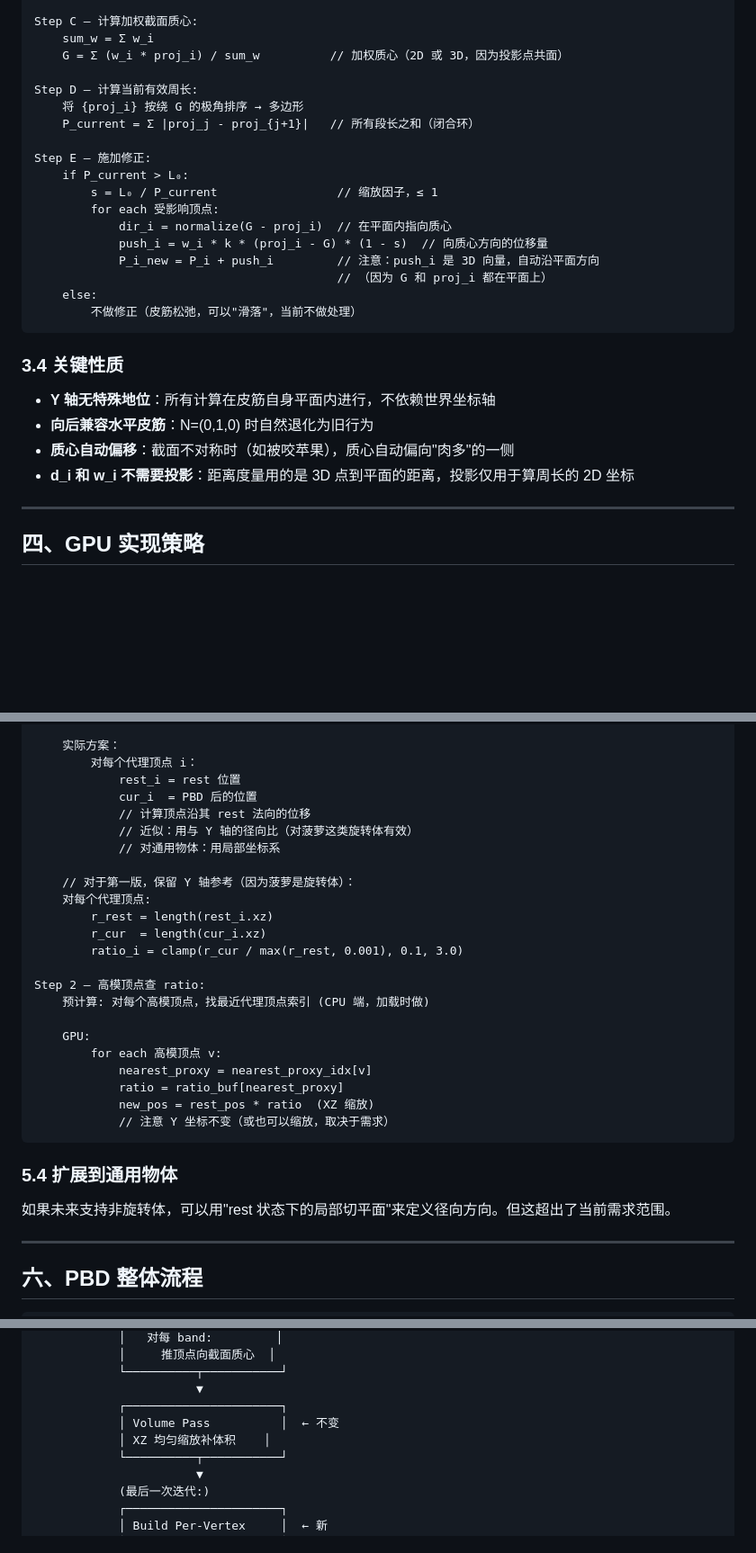
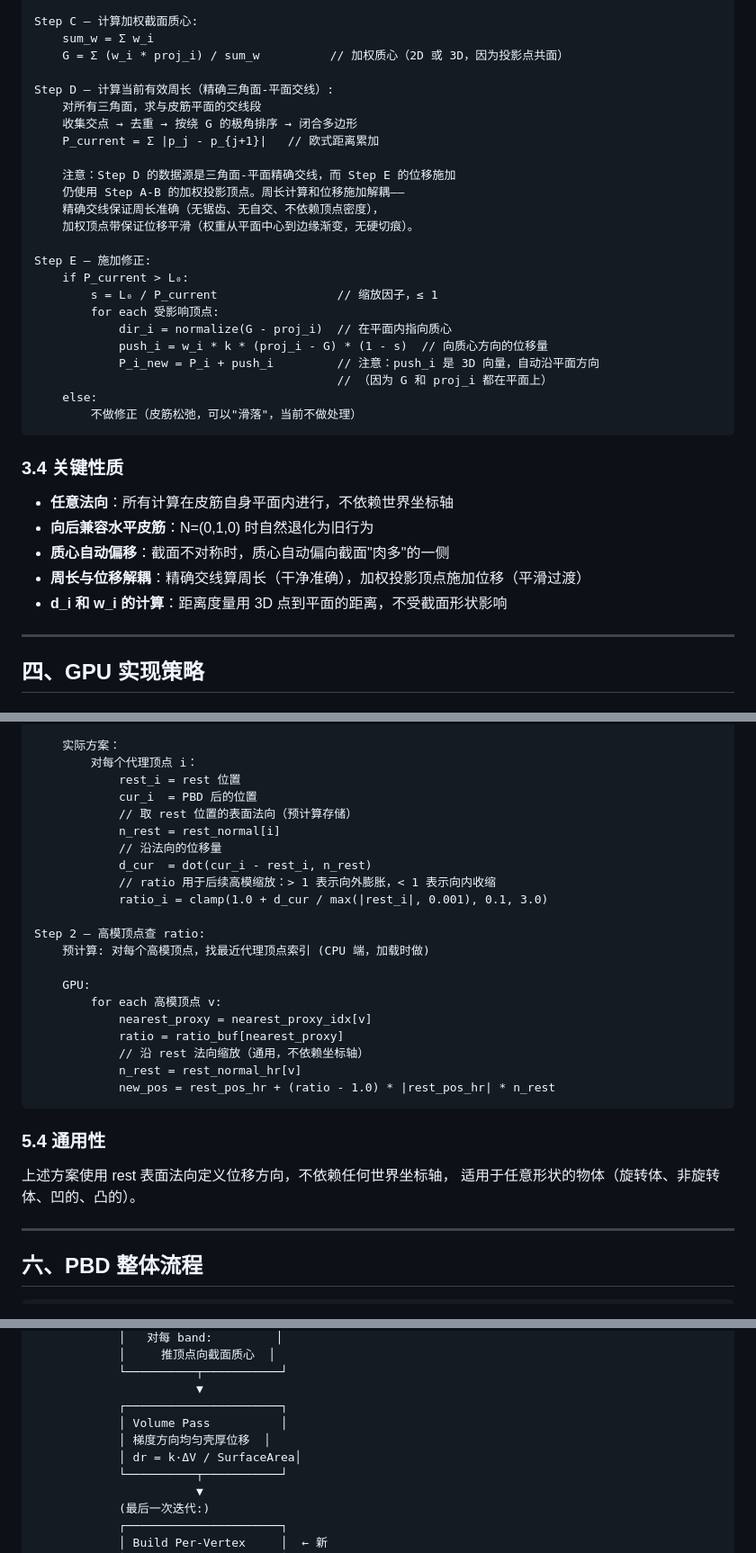
Before and after one commit to zhengchengdong/baoboluo, a Markdown page: BAND_SYSTEM_DESIGN.md, 3 parts joined by grey strips. Shown at 90% size. Rendered like a GitHub page; blank space fills up the shorter version.

````diff
--- a/BAND_SYSTEM_DESIGN.md
+++ b/BAND_SYSTEM_DESIGN.md
@@ -69,9 +69,15 @@ Step C — 计算加权截面质心:
     sum_w = Σ w_i
     G = Σ (w_i * proj_i) / sum_w          // 加权质心（2D 或 3D，因为投影点共面）
 
-Step D — 计算当前有效周长:
-    将 {proj_i} 按绕 G 的极角排序 → 多边形
-    P_current = Σ |proj_j - proj_{j+1}|   // 所有段长之和（闭合环）
+Step D — 计算当前有效周长（精确三角面-平面交线）:
+    对所有三角面，求与皮筋平面的交线段
+    收集交点 → 去重 → 按绕 G 的极角排序 → 闭合多边形
+    P_current = Σ |p_j - p_{j+1}|   // 欧式距离累加
+
+    注意：Step D 的数据源是三角面-平面精确交线，而 Step E 的位移施加
+    仍使用 Step A-B 的加权投影顶点。周长计算和位移施加解耦——
+    精确交线保证周长准确（无锯齿、无自交、不依赖顶点密度），
+    加权顶点带保证位移平滑（权重从平面中心到边缘渐变，无硬切痕）。
 
 Step E — 施加修正:
     if P_current > L₀:
@@ -87,10 +93,11 @@ Step E — 施加修正:
 
 ### 3.4 关键性质
 
-- **Y 轴无特殊地位**：所有计算在皮筋自身平面内进行，不依赖世界坐标轴
+- **任意法向**：所有计算在皮筋自身平面内进行，不依赖世界坐标轴
 - **向后兼容水平皮筋**：N=(0,1,0) 时自然退化为旧行为
-- **质心自动偏移**：截面不对称时（如被咬苹果），质心自动偏向"肉多"的一侧
-- **d_i 和 w_i 不需要投影**：距离度量用的是 3D 点到平面的距离，投影仅用于算周长的 2D 坐标
+- **质心自动偏移**：截面不对称时，质心自动偏向截面"肉多"的一侧
+- **周长与位移解耦**：精确交线算周长（干净准确），加权投影顶点施加位移（平滑过渡）
+- **d_i 和 w_i 的计算**：距离度量用 3D 点到平面的距离，不受截面形状影响
 
 ---
 
@@ -241,15 +244,12 @@ Step 1 — PBD 完成后 (代理网格):
         对每个代理顶点 i：
             rest_i = rest 位置
             cur_i  = PBD 后的位置
-            // 计算顶点沿其 rest 法向的位移
-            // 近似：用与 Y 轴的径向比（对菠萝这类旋转体有效）
-            // 对通用物体：用局部坐标系
-
-    // 对于第一版，保留 Y 轴参考（因为菠萝是旋转体）：
-    对每个代理顶点:
-        r_rest = length(rest_i.xz)
-        r_cur  = length(cur_i.xz)
-        ratio_i = clamp(r_cur / max(r_rest, 0.001), 0.1, 3.0)
+            // 取 rest 位置的表面法向（预计算存储）
+            n_rest = rest_normal[i]
+            // 沿法向的位移量
+            d_cur  = dot(cur_i - rest_i, n_rest)
+            // ratio 用于后续高模缩放：> 1 表示向外膨胀，< 1 表示向内收缩
+            ratio_i = clamp(1.0 + d_cur / max(|rest_i|, 0.001), 0.1, 3.0)
 
 Step 2 — 高模顶点查 ratio:
     预计算: 对每个高模顶点，找最近代理顶点索引 (CPU 端，加载时做)
@@ -258,13 +258,15 @@ Step 2 — 高模顶点查 ratio:
         for each 高模顶点 v:
             nearest_proxy = nearest_proxy_idx[v]
             ratio = ratio_buf[nearest_proxy]
-            new_pos = rest_pos * ratio  (XZ 缩放)
-            // 注意 Y 坐标不变（或也可以缩放，取决于需求）
+            // 沿 rest 法向缩放（通用，不依赖坐标轴）
+            n_rest = rest_normal_hr[v]
+            new_pos = rest_pos_hr + (ratio - 1.0) * |rest_pos_hr| * n_rest
 ```
 
-### 5.4 扩展到通用物体
+### 5.4 通用性
 
-如果未来支持非旋转体，可以用"rest 状态下的局部切平面"来定义径向方向。但这超出了当前需求范围。
+上述方案使用 rest 表面法向定义位移方向，不依赖任何世界坐标轴，
+适用于任意形状的物体（旋转体、非旋转体、凹的、凸的）。
 
 ---
 
@@ -300,8 +302,9 @@ Step 2 — 高模顶点查 ratio:
             └──────────┬───────────┘
                        ▼
             ┌──────────────────────┐
-            │ Volume Pass          │  ← 不变
-            │ XZ 均匀缩放补体积    │
+            │ Volume Pass          │
+            │ 梯度方向均匀壳厚位移  │
+            │ dr = k·ΔV / SurfaceArea│
             └──────────┬───────────┘
                        ▼
             (最后一次迭代:)
````
Also changed, not shown: other parts of BAND_SYSTEM_DESIGN.md (+22 -46 lines).
